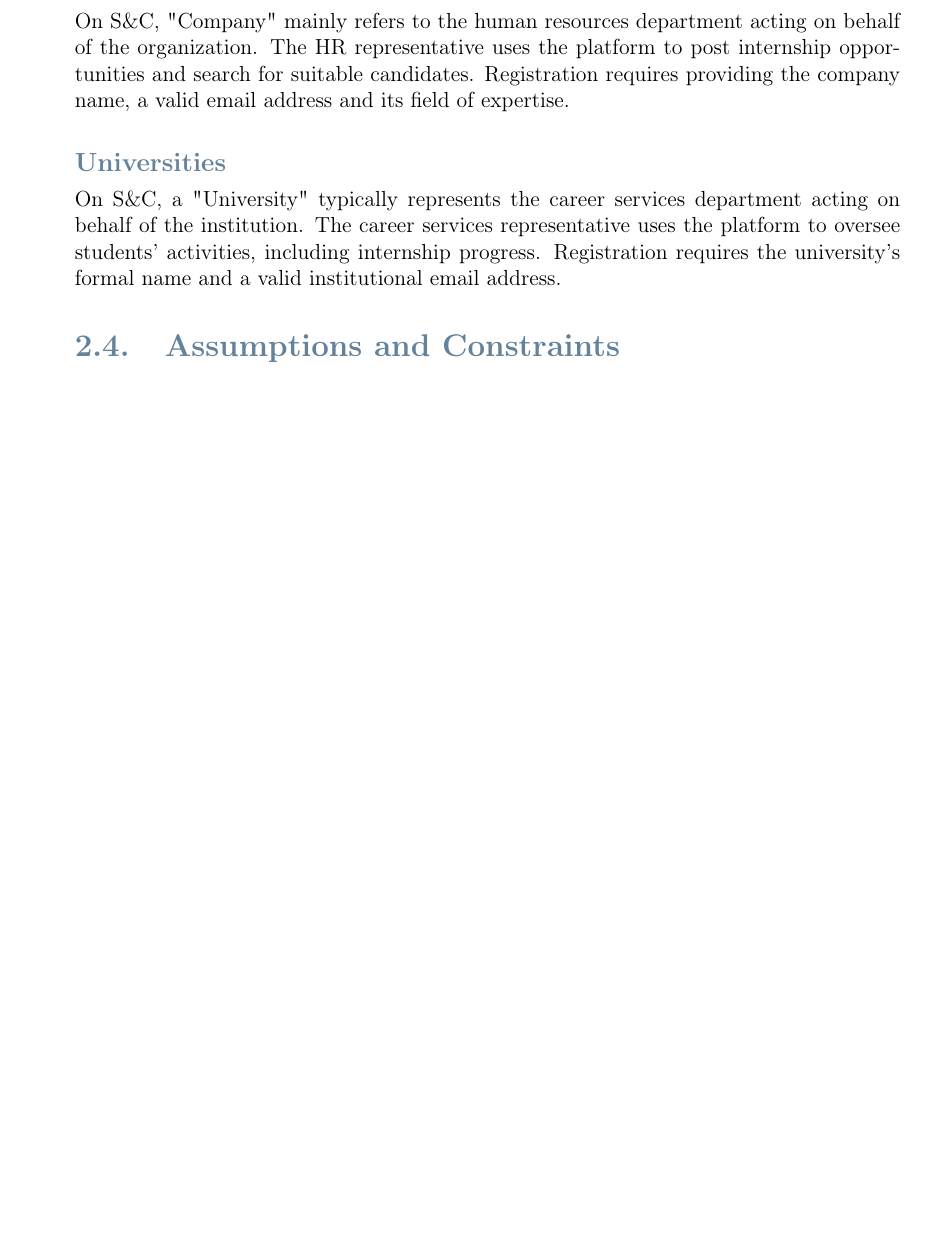
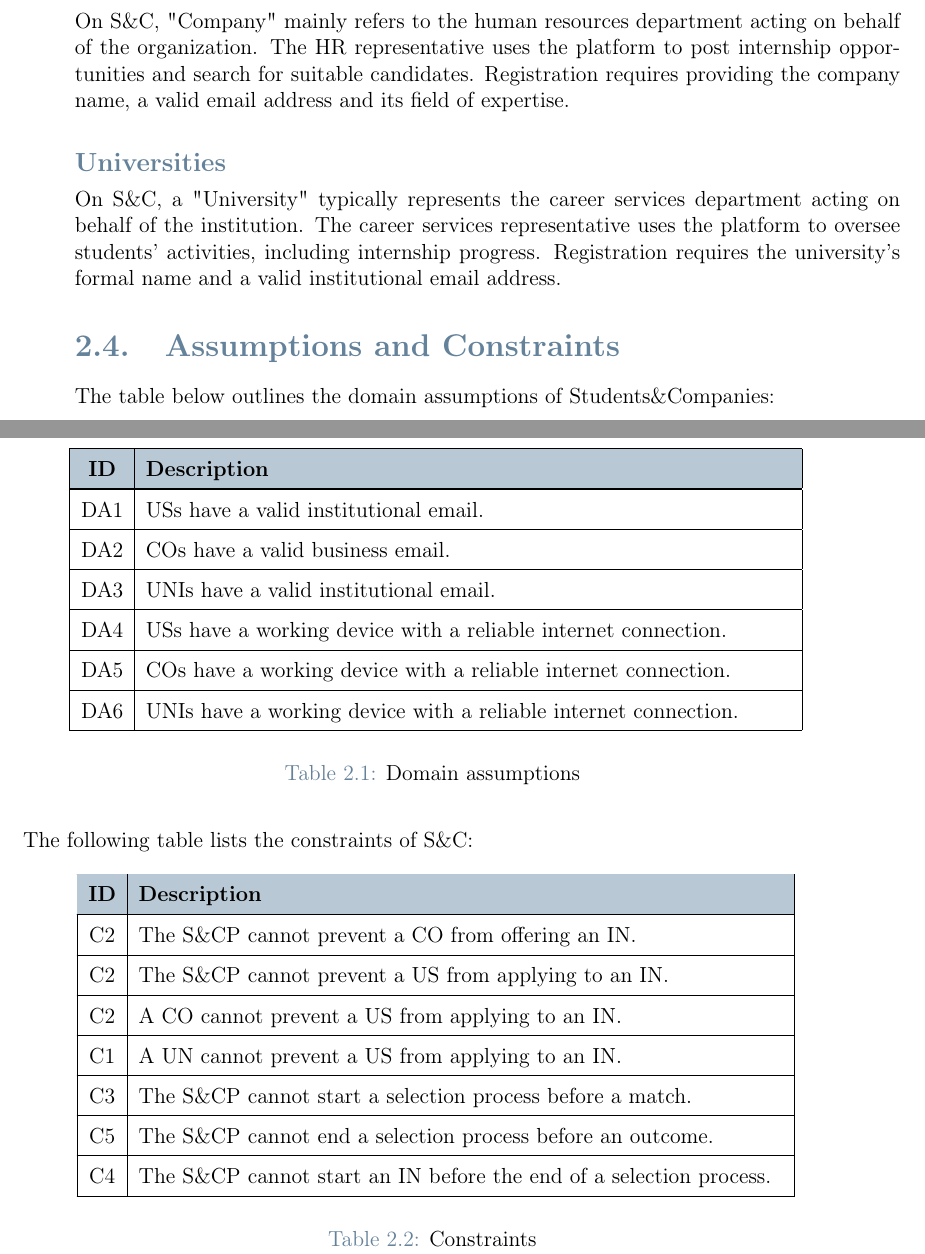
Before and after one commit to andreacarrara-polimi/RDD-SE2-POLIMI, a LaTeX document (RASD/main.tex, which reads RASD/chapters/2-overall-description.tex): part of page 13 of 26 before the commit and two parts of pages 13 and 14 of 26 after it, the two joined at a grey line, cut so that both start at the same text, the shorter picture padded with empty space. Compiled offline with pdfLaTeX.

Commit message:
RASD: Add assumptions and constraints

```diff
--- a/RASD/chapters/2-overall-description.tex
+++ b/RASD/chapters/2-overall-description.tex
@@ -77,3 +77,33 @@ The career services representative uses the platform to oversee students' activi
 Registration requires the university's formal name and a valid institutional email address.
 
 \section{Assumptions and Constraints}
+The table below outlines the domain assumptions of Students\&Companies:
+
+\renewcommand{\arraystretch}{1.5}
+\begin{longtable}{|c|p{12.5cm}|}
+    \hline \rowcolor{polimiblue!40}
+    \textbf{ID} & \textbf{Description} \\ \hline \hline
+    DA1 & USs have a valid institutional email. \\ \hline
+    DA2 & COs have a valid business email. \\ \hline
+    DA3 & UNIs have a valid institutional email. \\ \hline
+    DA4 & USs have a working device with a reliable internet connection. \\ \hline
+    DA5 & COs have a working device with a reliable internet connection. \\ \hline
+    DA6 & UNIs have a working device with a reliable internet connection. \\ \hline
+\caption{Domain assumptions}
+\end{longtable}
+
+The following table lists the constraints of S\&C:
+
+\renewcommand{\arraystretch}{1.5}
+\begin{longtable}{|c|p{12.5cm}|}
+    \hline \rowcolor{polimiblue!40}
+    \textbf{ID} & \textbf{Description} \\ \hline \hline
+    C2 & The S\&CP cannot prevent a CO from offering an IN. \\ \hline
+    C2 & The S\&CP cannot prevent a US from applying to an IN. \\ \hline
+    C2 & A CO cannot prevent a US from applying to an IN. \\ \hline
+    C1 & A UN cannot prevent a US from applying to an IN. \\ \hline
+    C3 & The S\&CP cannot start a selection process before a match. \\ \hline
+    C5 & The S\&CP cannot end a selection process before an outcome. \\ \hline
+    C4 & The S\&CP cannot start an IN before the end of a selection process. \\ \hline
+\caption{Constraints}
+\end{longtable}
```
